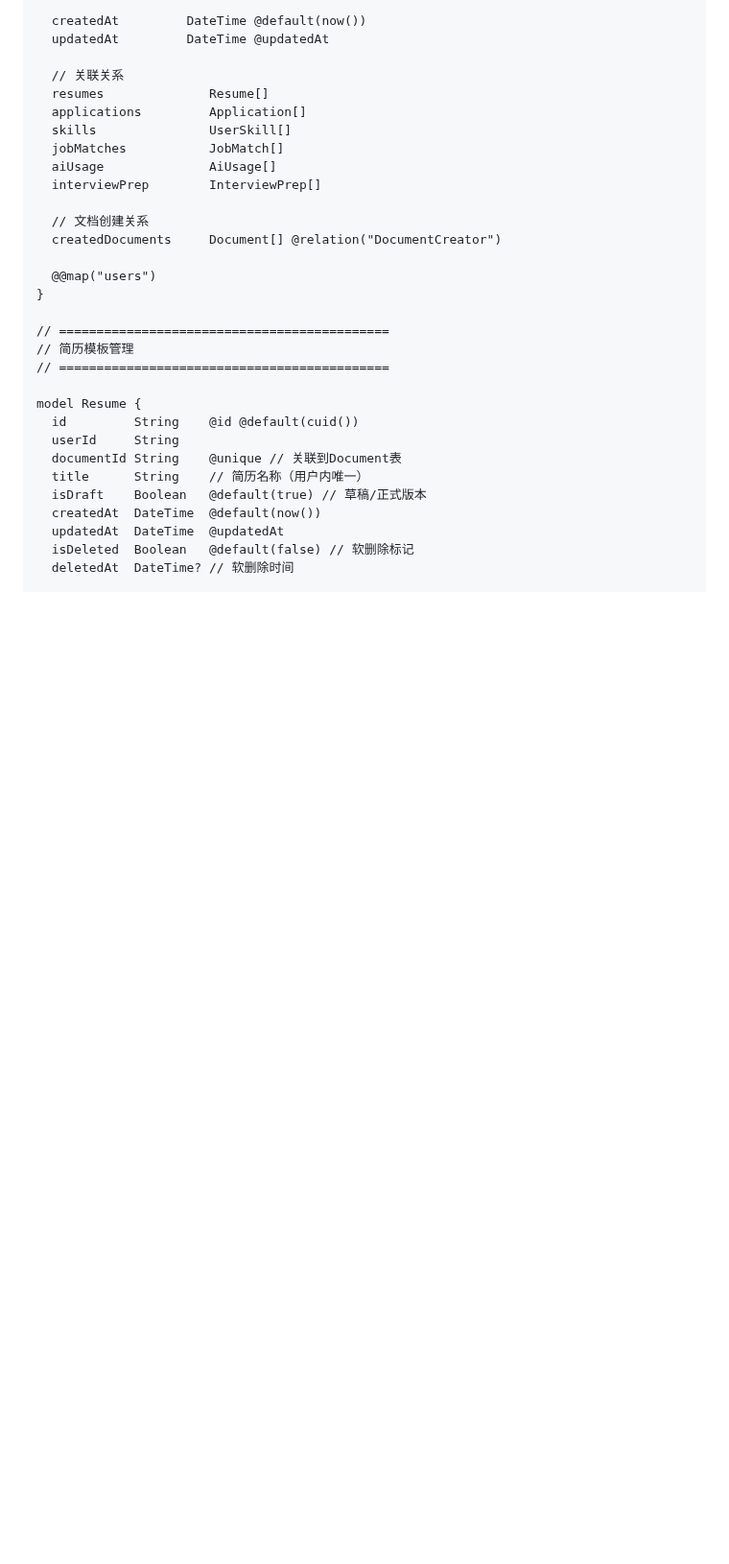
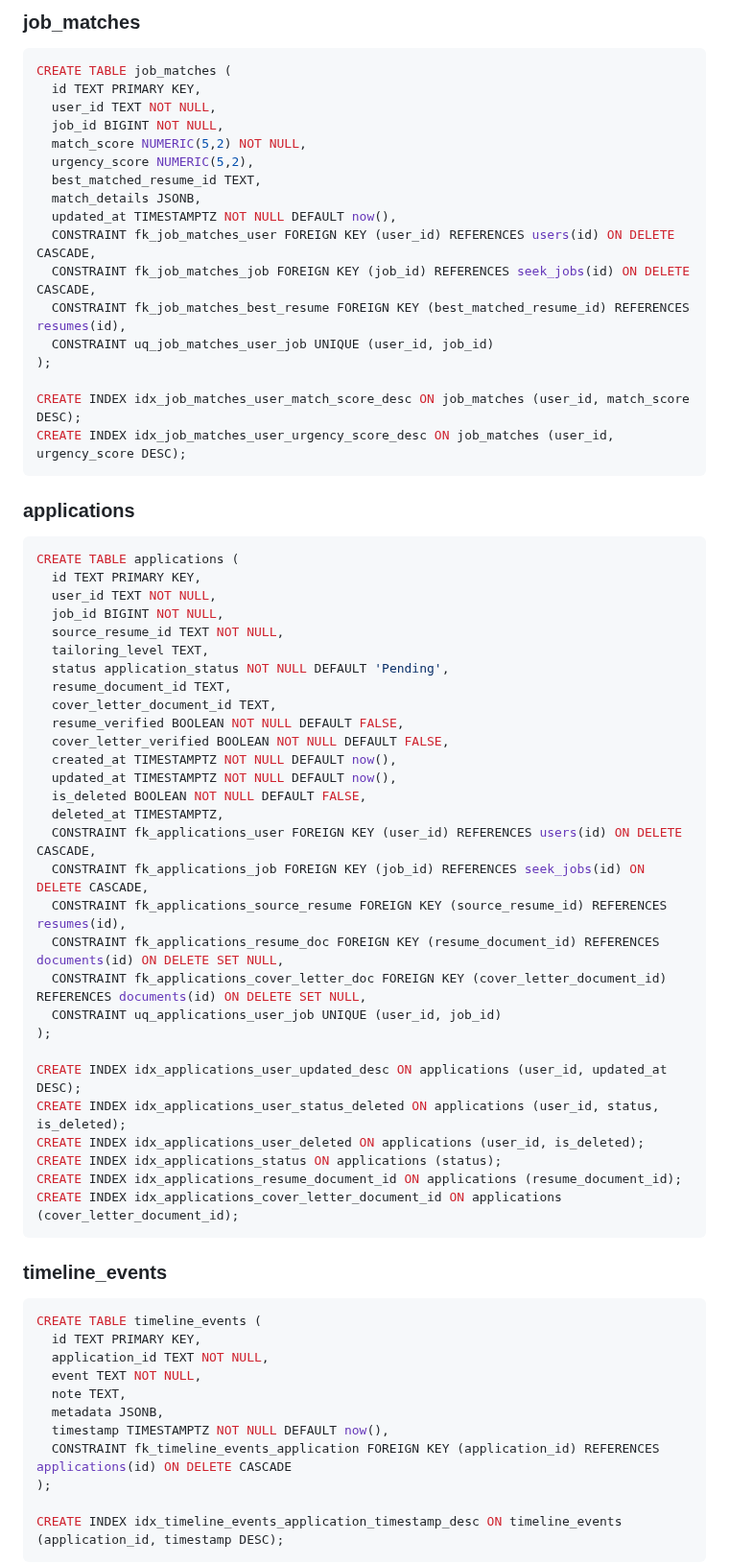
Before and after one commit to cysong/JobPilot, a Markdown page: docs/architecture.md, the part around one of its changes. Shown at 96% size. Drawn GitHub-style; blank space fills up the shorter version.

````diff
--- a/docs/architecture.md
+++ b/docs/architecture.md
@@ -838,33 +945,70 @@ model User {
 
-  createdAt         DateTime @default(now())
-  updatedAt         DateTime @updatedAt
+### job_matches
+```sql
+CREATE TABLE job_matches (
+  id TEXT PRIMARY KEY,
+  user_id TEXT NOT NULL,
+  job_id BIGINT NOT NULL,
+  match_score NUMERIC(5,2) NOT NULL,
+  urgency_score NUMERIC(5,2),
+  best_matched_resume_id TEXT,
+  match_details JSONB,
+  updated_at TIMESTAMPTZ NOT NULL DEFAULT now(),
+  CONSTRAINT fk_job_matches_user FOREIGN KEY (user_id) REFERENCES users(id) ON DELETE CASCADE,
+  CONSTRAINT fk_job_matches_job FOREIGN KEY (job_id) REFERENCES seek_jobs(id) ON DELETE CASCADE,
+  CONSTRAINT fk_job_matches_best_resume FOREIGN KEY (best_matched_resume_id) REFERENCES resumes(id),
+  CONSTRAINT uq_job_matches_user_job UNIQUE (user_id, job_id)
+);
 
-  // 关联关系
-  resumes              Resume[]
-  applications         Application[]
-  skills               UserSkill[]
-  jobMatches           JobMatch[]
-  aiUsage              AiUsage[]
-  interviewPrep        InterviewPrep[]
+CREATE INDEX idx_job_matches_user_match_score_desc ON job_matches (user_id, match_score DESC);
+CREATE INDEX idx_job_matches_user_urgency_score_desc ON job_matches (user_id, urgency_score DESC);
+```
 
-  // 文档创建关系
-  createdDocuments     Document[] @relation("DocumentCreator")
+### applications
+```sql
+CREATE TABLE applications (
+  id TEXT PRIMARY KEY,
+  user_id TEXT NOT NULL,
+  job_id BIGINT NOT NULL,
+  source_resume_id TEXT NOT NULL,
+  tailoring_level TEXT,
+  status application_status NOT NULL DEFAULT 'Pending',
+  resume_document_id TEXT,
+  cover_letter_document_id TEXT,
+  resume_verified BOOLEAN NOT NULL DEFAULT FALSE,
+  cover_letter_verified BOOLEAN NOT NULL DEFAULT FALSE,
+  created_at TIMESTAMPTZ NOT NULL DEFAULT now(),
+  updated_at TIMESTAMPTZ NOT NULL DEFAULT now(),
+  is_deleted BOOLEAN NOT NULL DEFAULT FALSE,
+  deleted_at TIMESTAMPTZ,
+  CONSTRAINT fk_applications_user FOREIGN KEY (user_id) REFERENCES users(id) ON DELETE CASCADE,
+  CONSTRAINT fk_applications_job FOREIGN KEY (job_id) REFERENCES seek_jobs(id) ON DELETE CASCADE,
+  CONSTRAINT fk_applications_source_resume FOREIGN KEY (source_resume_id) REFERENCES resumes(id),
+  CONSTRAINT fk_applications_resume_doc FOREIGN KEY (resume_document_id) REFERENCES documents(id) ON DELETE SET NULL,
+  CONSTRAINT fk_applications_cover_letter_doc FOREIGN KEY (cover_letter_document_id) REFERENCES documents(id) ON DELETE SET NULL,
+  CONSTRAINT uq_applications_user_job UNIQUE (user_id, job_id)
+);
 
-  @@map("users")
-}
+CREATE INDEX idx_applications_user_updated_desc ON applications (user_id, updated_at DESC);
+CREATE INDEX idx_applications_user_status_deleted ON applications (user_id, status, is_deleted);
+CREATE INDEX idx_applications_user_deleted ON applications (user_id, is_deleted);
+CREATE INDEX idx_applications_status ON applications (status);
+CREATE INDEX idx_applications_resume_document_id ON applications (resume_document_id);
+CREATE INDEX idx_applications_cover_letter_document_id ON applications (cover_letter_document_id);
+```
 
-// ============================================
-// 简历模板管理
-// ============================================
+### timeline_events
+```sql
+CREATE TABLE timeline_events (
+  id TEXT PRIMARY KEY,
+  application_id TEXT NOT NULL,
+  event TEXT NOT NULL,
+  note TEXT,
+  metadata JSONB,
+  timestamp TIMESTAMPTZ NOT NULL DEFAULT now(),
+  CONSTRAINT fk_timeline_events_application FOREIGN KEY (application_id) REFERENCES applications(id) ON DELETE CASCADE
+);
 
-model Resume {
-  id         String    @id @default(cuid())
-  userId     String
-  documentId String    @unique // 关联到Document表
-  title      String    // 简历名称（用户内唯一）
-  isDraft    Boolean   @default(true) // 草稿/正式版本
-  createdAt  DateTime  @default(now())
-  updatedAt  DateTime  @updatedAt
-  isDeleted  Boolean   @default(false) // 软删除标记
-  deletedAt  DateTime? // 软删除时间
+CREATE INDEX idx_timeline_events_application_timestamp_desc ON timeline_events (application_id, timestamp DESC);
+```
 
````
Also changed, not shown: other parts of docs/architecture.md (+206 -323 lines).
